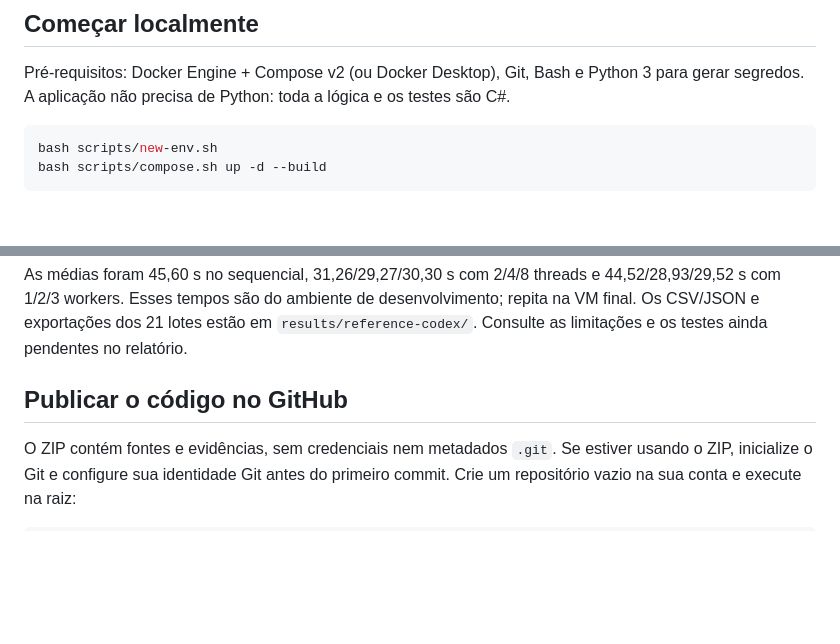
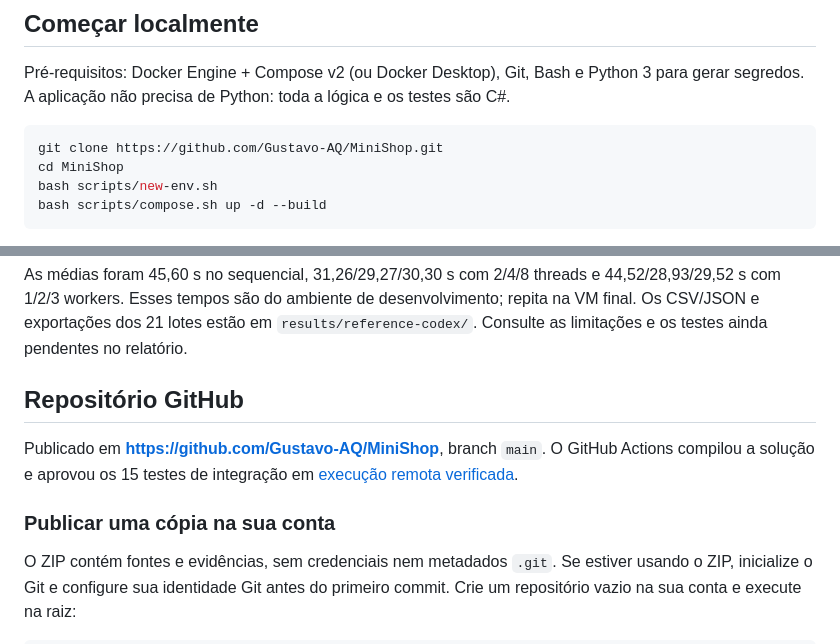
Before and after one commit to Gustavo-AQ/MiniShop, a Markdown page: README.md, 2 parts joined by grey strips. Drawn GitHub-style; blank space fills up the shorter version.

Commit message:
Documenta repositório público e testes aprovados no GitHub Actions [skip ci]

````diff
--- a/README.md
+++ b/README.md
@@ -7,6 +7,8 @@ Loja acadêmica funcional com dois produtos, Razor Pages, API ASP.NET Core, Post
 Pré-requisitos: Docker Engine + Compose v2 (ou Docker Desktop), Git, Bash e Python 3 para gerar segredos. A aplicação não precisa de Python: toda a lógica e os testes são C#.
 
 ```bash
+git clone https://github.com/Gustavo-AQ/MiniShop.git
+cd MiniShop
 bash scripts/new-env.sh
 bash scripts/compose.sh up -d --build
 ```
@@ -68,7 +70,11 @@ PostgreSQL é a fonte de verdade. A admissão é idempotente; a reserva é trans
 As médias foram 45,60 s no sequencial, 31,26/29,27/30,30 s com 2/4/8 threads e 44,52/28,93/29,52 s com 1/2/3 workers. Esses tempos são do ambiente de desenvolvimento; repita na VM final. Os CSV/JSON e exportações dos 21 lotes estão em `results/reference-codex/`. Consulte as limitações e os testes ainda pendentes no relatório.
 
 
-## Publicar o código no GitHub
+## Repositório GitHub
+
+Publicado em **https://github.com/Gustavo-AQ/MiniShop**, branch `main`. O GitHub Actions compilou a solução e aprovou os 15 testes de integração em [execução remota verificada](https://github.com/Gustavo-AQ/MiniShop/actions/runs/39461154897).
+
+### Publicar uma cópia na sua conta
 
 O ZIP contém fontes e evidências, sem credenciais nem metadados `.git`. Se estiver usando o ZIP, inicialize o Git e configure sua identidade Git antes do primeiro commit. Crie um repositório vazio na sua conta e execute na raiz:
 
````
Also changed, not shown: docs/validacao.md (+5 -1 lines).
